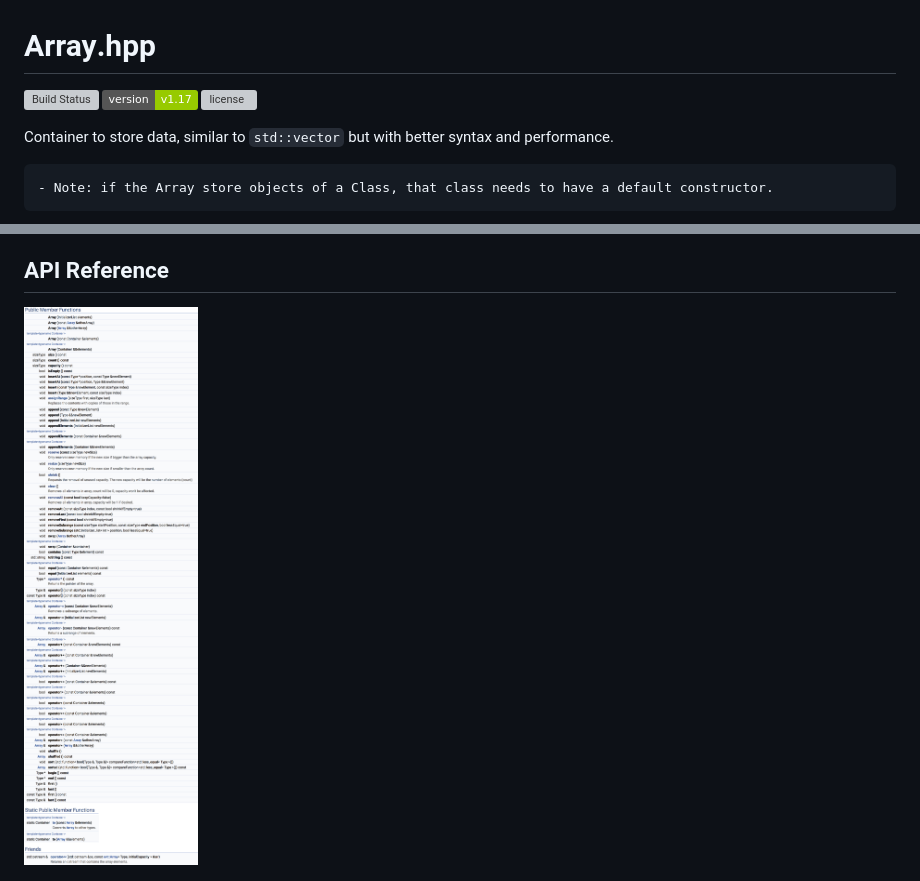
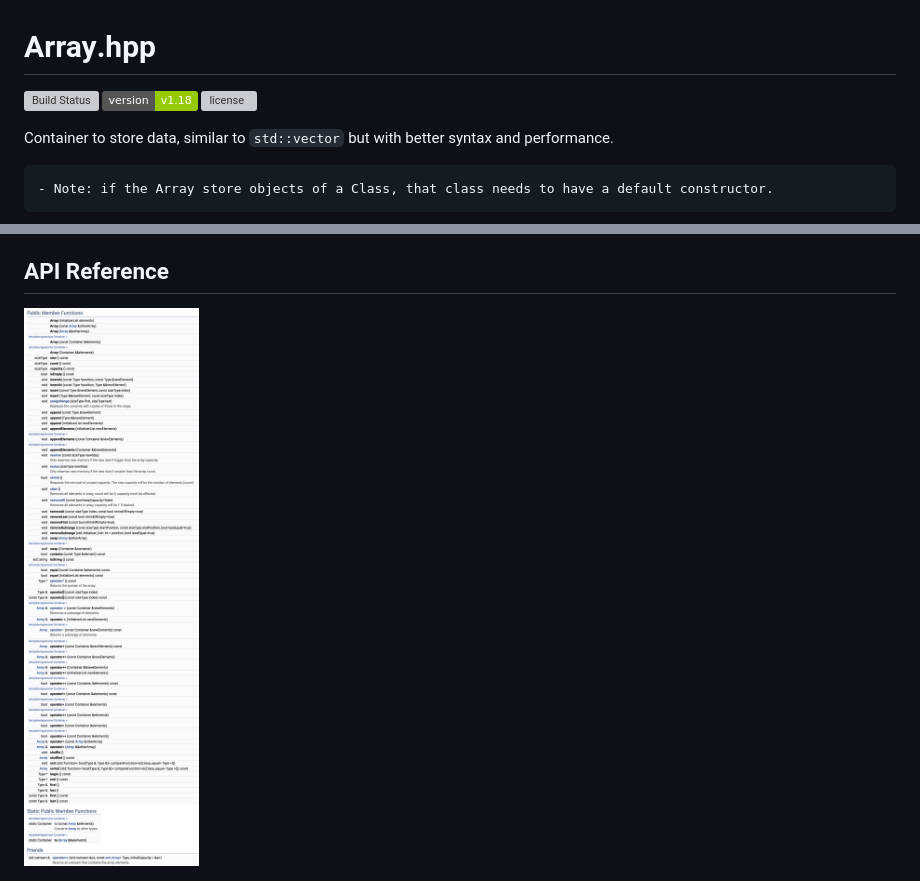
Before and after one commit to illescasDaniel/Array.hpp, a Markdown page: README.md, 2 parts joined by grey strips. GitHub-like rendering; pictures changed too: Array.png; badges without logos; grey boxes are pictures that could not be loaded.

```diff
--- a/README.md
+++ b/README.md
@@ -1,7 +1,7 @@
 # **Array**.hpp
 
 [![Build Status](https://travis-ci.org/illescasDaniel/Array.hpp.svg?branch=master)](https://travis-ci.org/illescasDaniel/Array.hpp)
-[![Version](https://img.shields.io/badge/version-v1.17-green.svg)](https://github.com/illescasDaniel/Array.hpp/releases)
+[![Version](https://img.shields.io/badge/version-v1.18-green.svg)](https://github.com/illescasDaniel/Array.hpp/releases)
 [![license](https://img.shields.io/github/license/mashape/apistatus.svg?maxAge=2592000)](https://github.com/illescasDaniel/Array.hpp/blob/master/LICENCE)
 
 Container to store data, similar to `std::vector` but with better syntax and performance.
```
Also changed, not shown: 3 other files.
